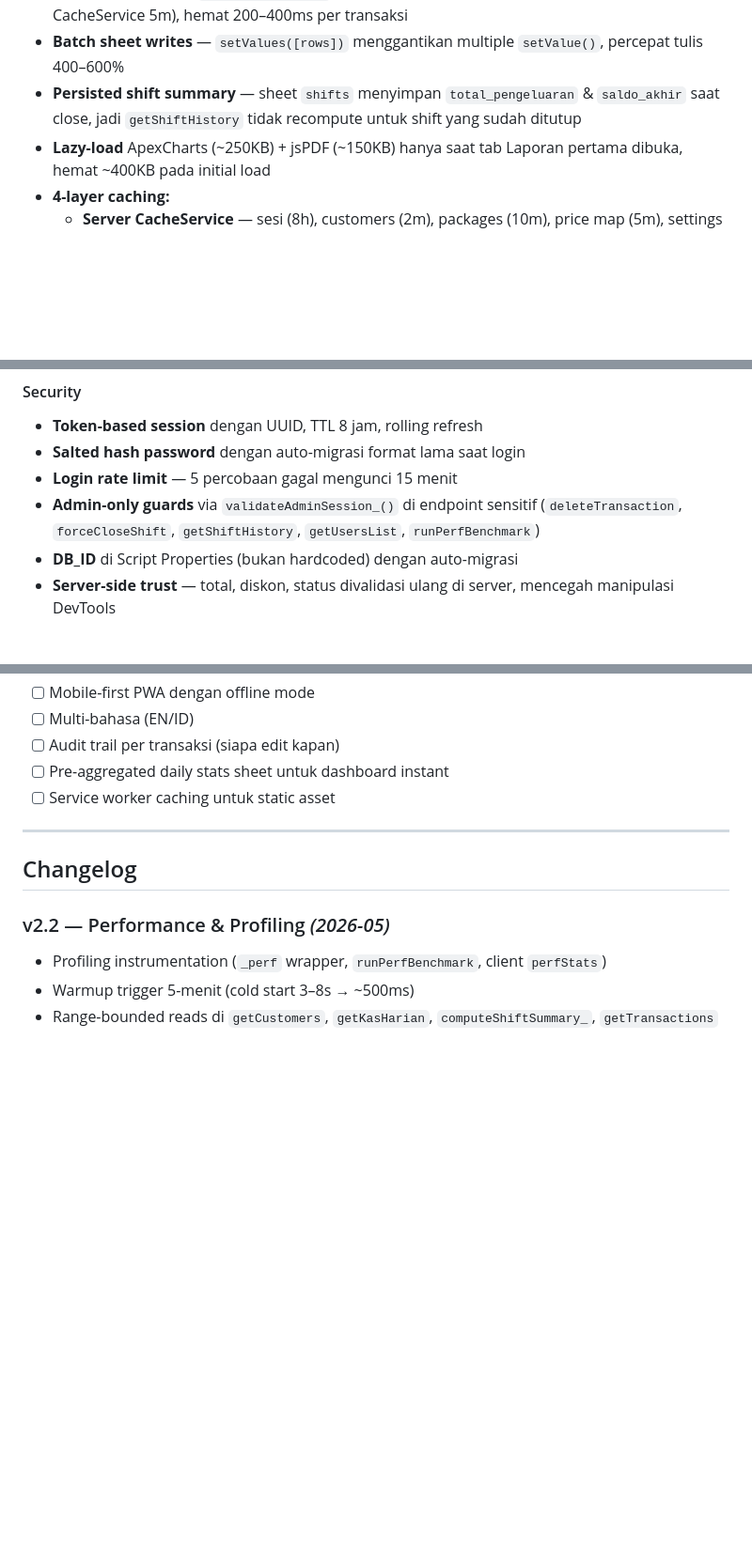
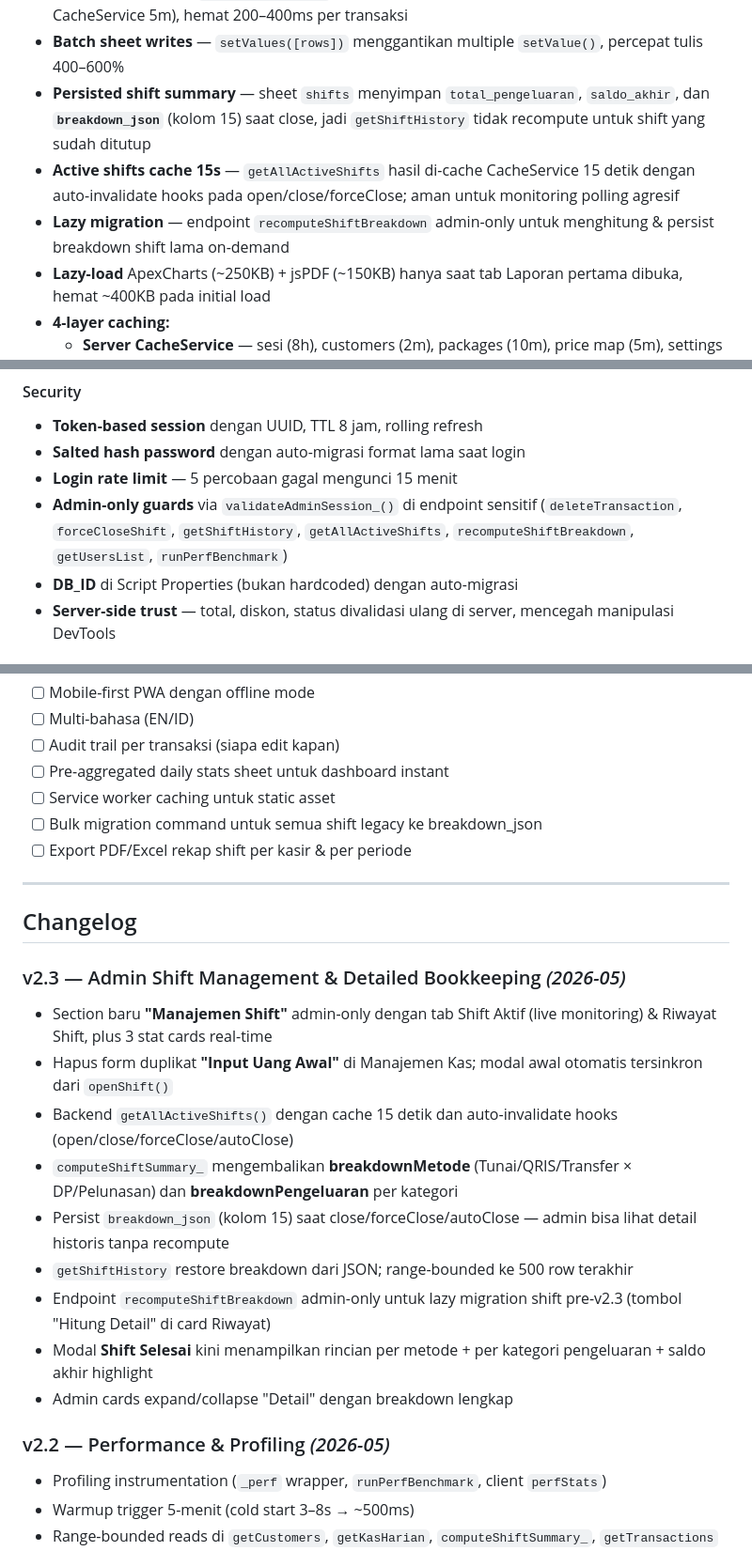
Before and after one commit to nndda-rzn/kucucikan-laundry-migrate, a Markdown page: README.md, 3 parts joined by grey strips. Shown at 94% size. Drawn GitHub-style; blank space fills up the shorter version.

```diff
--- a/README.md
+++ b/README.md
@@ -269,8 +312,14 @@ stateDiagram-v2
 - **Batch sheet writes** — `setValues([rows])` menggantikan multiple
   `setValue()`, percepat tulis 400–600%
 - **Persisted shift summary** — sheet `shifts` menyimpan
-  `total_pengeluaran` & `saldo_akhir` saat close, jadi `getShiftHistory`
-  tidak recompute untuk shift yang sudah ditutup
+  `total_pengeluaran`, `saldo_akhir`, dan **`breakdown_json`** (kolom 15)
+  saat close, jadi `getShiftHistory` tidak recompute untuk shift
+  yang sudah ditutup
+- **Active shifts cache 15s** — `getAllActiveShifts` hasil di-cache
+  CacheService 15 detik dengan auto-invalidate hooks pada
+  open/close/forceClose; aman untuk monitoring polling agresif
+- **Lazy migration** — endpoint `recomputeShiftBreakdown` admin-only
+  untuk menghitung & persist breakdown shift lama on-demand
 - **Lazy-load** ApexCharts (~250KB) + jsPDF (~150KB) hanya saat tab
   Laporan pertama dibuka, hemat ~400KB pada initial load
 - **4-layer caching:**
@@ -321,7 +370,8 @@ Executions) dan sample 1 dari 5 call ke sheet `perf_logs` untuk audit.
 - **Login rate limit** — 5 percobaan gagal mengunci 15 menit
 - **Admin-only guards** via `validateAdminSession_()` di endpoint
   sensitif (`deleteTransaction`, `forceCloseShift`, `getShiftHistory`,
-  `getUsersList`, `runPerfBenchmark`)
+  `getAllActiveShifts`, `recomputeShiftBreakdown`, `getUsersList`,
+  `runPerfBenchmark`)
 - **DB_ID** di Script Properties (bukan hardcoded) dengan auto-migrasi
 - **Server-side trust** — total, diskon, status divalidasi ulang di
   server, mencegah manipulasi DevTools
@@ -575,10 +645,32 @@ Setelah `setupDatabase()` pertama kali dijalankan:
 - [ ] Audit trail per transaksi (siapa edit kapan)
 - [ ] Pre-aggregated daily stats sheet untuk dashboard instant
 - [ ] Service worker caching untuk static asset
+- [ ] Bulk migration command untuk semua shift legacy ke breakdown_json
+- [ ] Export PDF/Excel rekap shift per kasir & per periode
 
 ---
 
 ## Changelog
+
+### v2.3 — Admin Shift Management & Detailed Bookkeeping _(2026-05)_
+- Section baru **"Manajemen Shift"** admin-only dengan tab Shift Aktif
+  (live monitoring) & Riwayat Shift, plus 3 stat cards real-time
+- Hapus form duplikat **"Input Uang Awal"** di Manajemen Kas;
+  modal awal otomatis tersinkron dari `openShift()`
+- Backend `getAllActiveShifts()` dengan cache 15 detik dan
+  auto-invalidate hooks (open/close/forceClose/autoClose)
+- `computeShiftSummary_` mengembalikan **breakdownMetode**
+  (Tunai/QRIS/Transfer × DP/Pelunasan) dan
+  **breakdownPengeluaran** per kategori
+- Persist `breakdown_json` (kolom 15) saat close/forceClose/autoClose
+  — admin bisa lihat detail historis tanpa recompute
+- `getShiftHistory` restore breakdown dari JSON; range-bounded ke
+  500 row terakhir
+- Endpoint `recomputeShiftBreakdown` admin-only untuk lazy migration
+  shift pre-v2.3 (tombol "Hitung Detail" di card Riwayat)
+- Modal **Shift Selesai** kini menampilkan rincian per metode + per
+  kategori pengeluaran + saldo akhir highlight
+- Admin cards expand/collapse "Detail" dengan breakdown lengkap
 
 ### v2.2 — Performance & Profiling _(2026-05)_
 - Profiling instrumentation (`_perf` wrapper, `runPerfBenchmark`,
```
Also changed, not shown: other parts of README.md (+78 -15 lines).
